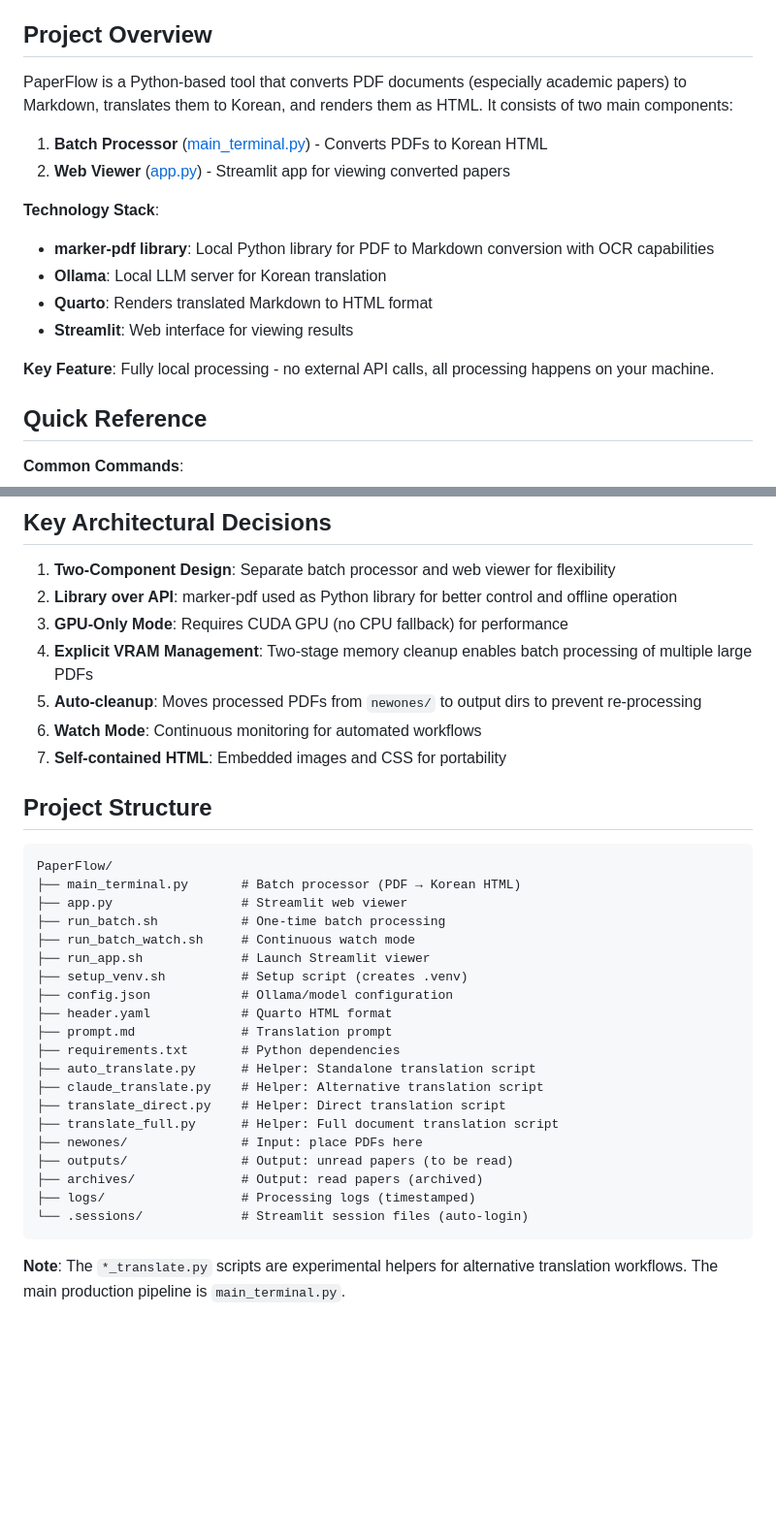
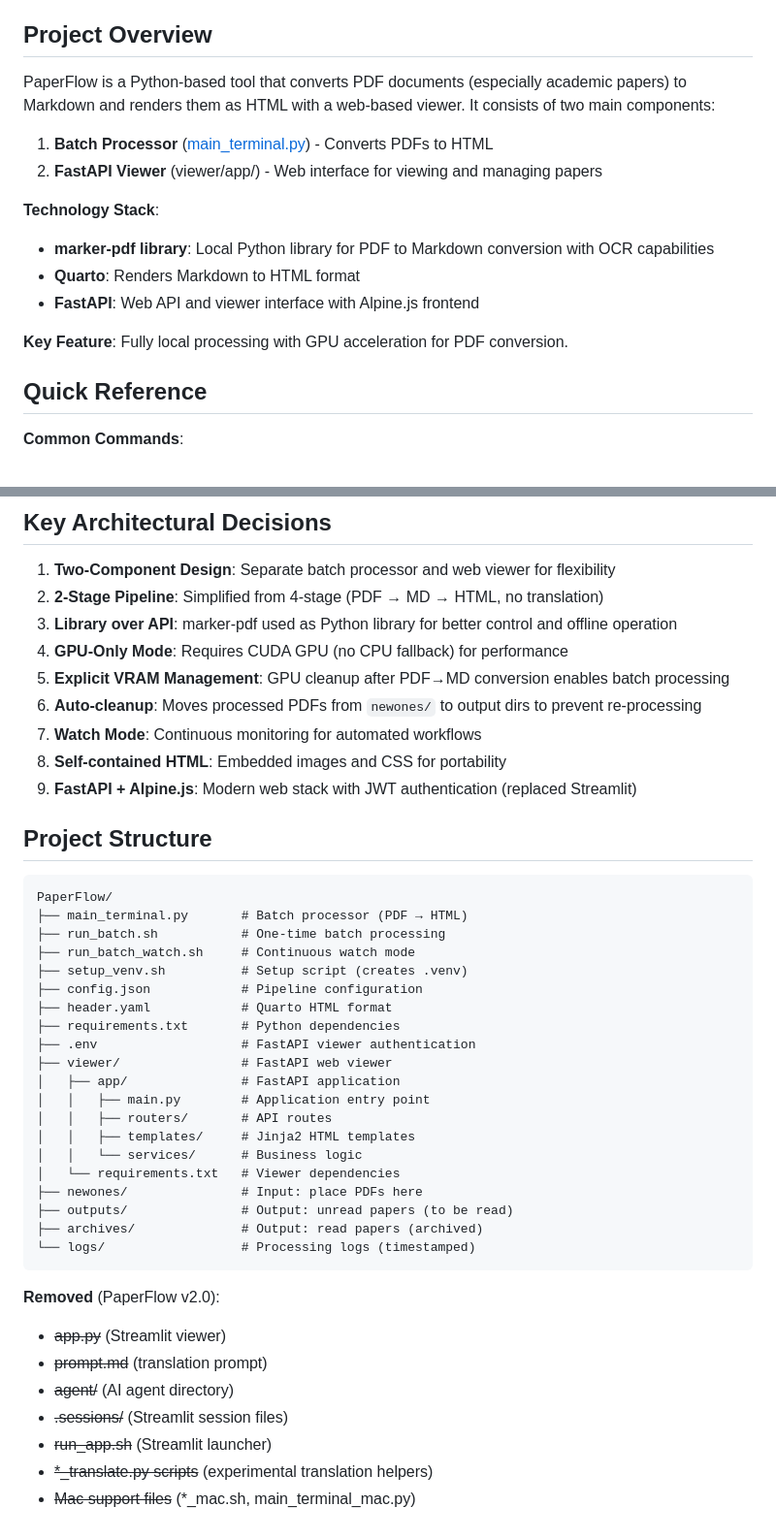
Before and after one commit to restful3/paperflow, a Markdown page: CLAUDE.md, 2 parts joined by grey strips. Shown at 97% size. GitHub-like rendering; blank space fills up the shorter version.

````diff
--- a/CLAUDE.md
+++ b/CLAUDE.md
@@ -4,18 +4,17 @@ This file provides guidance to Claude Code (claude.ai/code) when working with co
 
 ## Project Overview
 
-PaperFlow is a Python-based tool that converts PDF documents (especially academic papers) to Markdown, translates them to Korean, and renders them as HTML. It consists of two main components:
+PaperFlow is a Python-based tool that converts PDF documents (especially academic papers) to Markdown and renders them as HTML with a web-based viewer. It consists of two main components:
 
-1. **Batch Processor** ([main_terminal.py](main_terminal.py)) - Converts PDFs to Korean HTML
-2. **Web Viewer** ([app.py](app.py)) - Streamlit app for viewing converted papers
+1. **Batch Processor** ([main_terminal.py](main_terminal.py)) - Converts PDFs to HTML
+2. **FastAPI Viewer** (viewer/app/) - Web interface for viewing and managing papers
 
 **Technology Stack**:
 - **marker-pdf library**: Local Python library for PDF to Markdown conversion with OCR capabilities
-- **Ollama**: Local LLM server for Korean translation
-- **Quarto**: Renders translated Markdown to HTML format
-- **Streamlit**: Web interface for viewing results
+- **Quarto**: Renders Markdown to HTML format
+- **FastAPI**: Web API and viewer interface with Alpine.js frontend
 
-**Key Feature**: Fully local processing - no external API calls, all processing happens on your machine.
+**Key Feature**: Fully local processing with GPU acceleration for PDF conversion.
 
 ## Quick Reference
 
@@ -472,36 +407,45 @@ grep "GPU memory" logs/paperflow_*.log
 ## Key Architectural Decisions
 
 1. **Two-Component Design**: Separate batch processor and web viewer for flexibility
-2. **Library over API**: marker-pdf used as Python library for better control and offline operation
-3. **GPU-Only Mode**: Requires CUDA GPU (no CPU fallback) for performance
-4. **Explicit VRAM Management**: Two-stage memory cleanup enables batch processing of multiple large PDFs
-5. **Auto-cleanup**: Moves processed PDFs from `newones/` to output dirs to prevent re-processing
-6. **Watch Mode**: Continuous monitoring for automated workflows
-7. **Self-contained HTML**: Embedded images and CSS for portability
+2. **2-Stage Pipeline**: Simplified from 4-stage (PDF → MD → HTML, no translation)
+3. **Library over API**: marker-pdf used as Python library for better control and offline operation
+4. **GPU-Only Mode**: Requires CUDA GPU (no CPU fallback) for performance
+5. **Explicit VRAM Management**: GPU cleanup after PDF→MD conversion enables batch processing
+6. **Auto-cleanup**: Moves processed PDFs from `newones/` to output dirs to prevent re-processing
+7. **Watch Mode**: Continuous monitoring for automated workflows
+8. **Self-contained HTML**: Embedded images and CSS for portability
+9. **FastAPI + Alpine.js**: Modern web stack with JWT authentication (replaced Streamlit)
 
 ## Project Structure
 
 ```
 PaperFlow/
-├── main_terminal.py       # Batch processor (PDF → Korean HTML)
-├── app.py                 # Streamlit web viewer
+├── main_terminal.py       # Batch processor (PDF → HTML)
 ├── run_batch.sh           # One-time batch processing
 ├── run_batch_watch.sh     # Continuous watch mode
-├── run_app.sh             # Launch Streamlit viewer
 ├── setup_venv.sh          # Setup script (creates .venv)
-├── config.json            # Ollama/model configuration
+├── config.json            # Pipeline configuration
 ├── header.yaml            # Quarto HTML format
-├── prompt.md              # Translation prompt
 ├── requirements.txt       # Python dependencies
-├── auto_translate.py      # Helper: Standalone translation script
-├── claude_translate.py    # Helper: Alternative translation script
-├── translate_direct.py    # Helper: Direct translation script
-├── translate_full.py      # Helper: Full document translation script
+├── .env                   # FastAPI viewer authentication
+├── viewer/                # FastAPI web viewer
+│   ├── app/               # FastAPI application
+│   │   ├── main.py        # Application entry point
+│   │   ├── routers/       # API routes
+│   │   ├── templates/     # Jinja2 HTML templates
+│   │   └── services/      # Business logic
+│   └── requirements.txt   # Viewer dependencies
 ├── newones/               # Input: place PDFs here
 ├── outputs/               # Output: unread papers (to be read)
 ├── archives/              # Output: read papers (archived)
-├── logs/                  # Processing logs (timestamped)
-└── .sessions/             # Streamlit session files (auto-login)
+└── logs/                  # Processing logs (timestamped)
 ```
 
-**Note**: The `*_translate.py` scripts are experimental helpers for alternative translation workflows. The main production pipeline is `main_terminal.py`.
+**Removed** (PaperFlow v2.0):
+- ~~app.py~~ (Streamlit viewer)
+- ~~prompt.md~~ (translation prompt)
+- ~~agent/~~ (AI agent directory)
+- ~~.sessions/~~ (Streamlit session files)
+- ~~run_app.sh~~ (Streamlit launcher)
+- ~~*_translate.py scripts~~ (experimental translation helpers)
+- ~~Mac support files~~ (*_mac.sh, main_terminal_mac.py)
````
Also changed, not shown: other parts of CLAUDE.md (+73 -137 lines).
